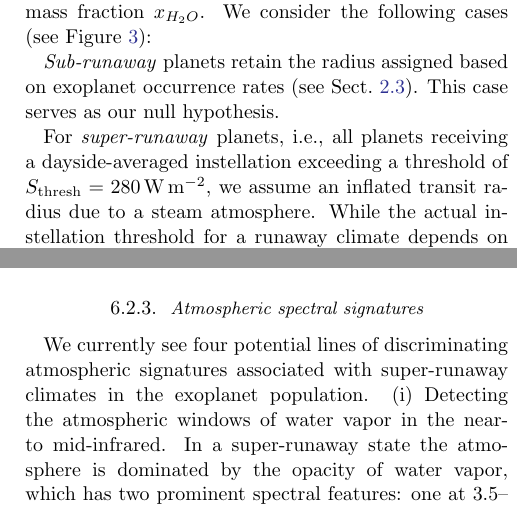
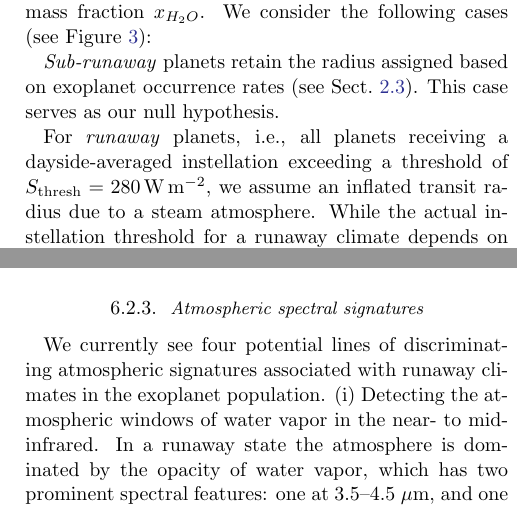
Before and after one commit to matiscke/hz-inner-edge-discontinuity, a LaTeX paper (src/tex/ms.tex): two parts of the columns of pages 7 and 16 of 28, joined at a grey line, cut so that both start at the same text. Compiled offline with pdfLaTeX; a LaTeX package or settings file that is missing is left out.

Commit message:
replace the term "super-"runaway by runaway

```diff
--- a/src/tex/ms.tex
+++ b/src/tex/ms.tex
@@ -208,7 +208,7 @@ We consider the following cases (see Figure~\ref{fig:radiusevolution}):
 \textit{Sub-runaway} planets retain the radius assigned based on exoplanet occurrence rates (see Sect.~\ref{sec:syn_planets}).
 This case serves as our null hypothesis.
 
-For \textit{super-runaway} planets, i.e., all planets receiving a dayside-averaged instellation exceeding a threshold of $S_\mathrm{thresh} = \var{injectedSthresh}$, we assume an inflated transit radius due to a steam atmosphere.
+For \textit{runaway} planets, i.e., all planets receiving a dayside-averaged instellation exceeding a threshold of $S_\mathrm{thresh} = \var{injectedSthresh}$, we assume an inflated transit radius due to a steam atmosphere.
 While the actual instellation threshold for a runaway climate depends on planetary albedo, surface gravity, and clouds~\citep{2019Icar..317..583P,Turbet2021,Pierrehumbert2022}, this value was found to be a typical limit for the flux a planet can emit in a runaway greenhouse situation~\citep{Goldblatt2013,Kopparapu2013,Leconte2013,Hamano2015,2017JGRE..122.1458S,2019ApJ...875...31K,Boukrouche2021,2021JGRE..12606711L}.
 
 To quantify the radius change, we applied the mass-radius relationships derived by \citet{Turbet2020} using a 1D~inverse radiative-convective model~\citep{Turbet2019}.
@@ -600,7 +600,7 @@ If the dichotomy forms primordially through migrated planets that accreted from
 %discuss potential atmospheric signatures of magma oceans. e.g.: H/O ratios of sub-Neptunes could be low (because H is in the melt) (e.g. Tim's recent talk). Or: high O2 abundance during H loss (Wordsworth \& Pierrehumbert 2013b; Luger \& Barnes 2015, Schaefer et al. 2016)}
 %\todo[inline]{also: use atmospheric characterization to identify small planet cores with thick H/He envelopes that contribute to diluting the signal (aka background population). These will be amenable for transmission spec due to large scale heights (Moran2018, \citet{Turbet2019}).\\ Spectral water features  $<<$ rgh-induced radius change~\citep[][end of Sect. 4]{Turbet2019}.}
 
-We currently see four potential lines of discriminating atmospheric signatures associated with super-runaway climates in the exoplanet population.
+We currently see four potential lines of discriminating atmospheric signatures associated with runaway climates in the exoplanet population.
 (i) Detecting the atmospheric windows of water vapor in the near- to mid-infrared.
-In a super-runaway state the atmosphere is dominated by the opacity of water vapor, which has two prominent spectral features: one at 3.5--4.5 $\mu$m, and one between 8--20 $\mu$m~\citep[e.g.,][]{Boukrouche2021}.
+In a runaway state the atmosphere is dominated by the opacity of water vapor, which has two prominent spectral features: one at 3.5--4.5 $\mu$m, and one between 8--20 $\mu$m~\citep[e.g.,][]{Boukrouche2021}.
 This would require an instrument with capabilities in this wavelength regime, for instance ELT~METIS~\citep{Brandl2021}, JWST~MIRI~\citep{Rieke2015}, or future missions such as \life\ ~\citep{2019A&A...621A.125B,Quanz2022,2022A&A...664A..22D}.
```
Also changed, not shown: src/tex/ms.tex (10 more changed lines).
